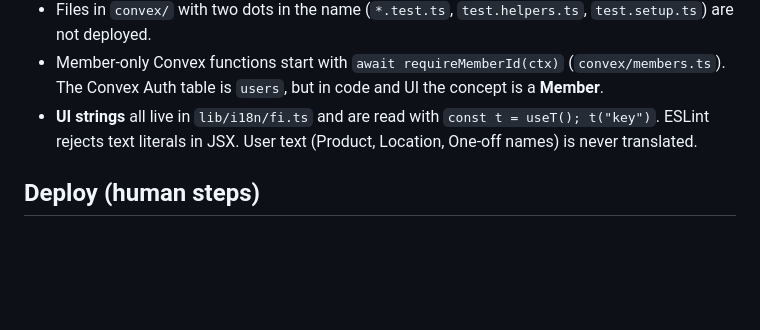
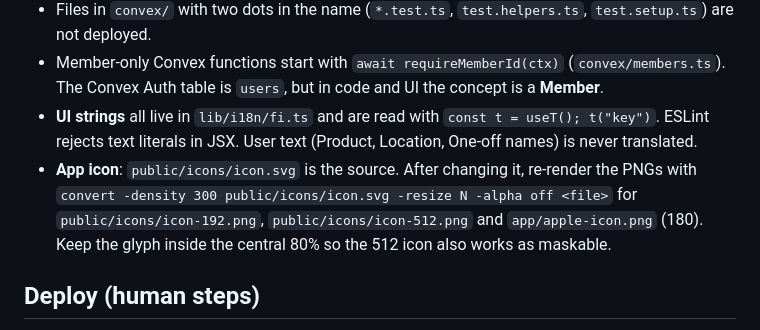
Before and after one commit to mabenj/komero, a Markdown page: README.md, the part around the change. Drawn GitHub-style; blank space fills up the shorter version.

```diff
--- a/README.md
+++ b/README.md
@@ -34,6 +34,10 @@ then `pnpm dev`. The first person to open the app creates the first Member.
 - **UI strings** all live in `lib/i18n/fi.ts` and are read with `const t = useT(); t("key")`.
   ESLint rejects text literals in JSX. User text (Product, Location, One-off names) is never
   translated.
+- **App icon**: `public/icons/icon.svg` is the source. After changing it, re-render the PNGs with
+  `convert -density 300 public/icons/icon.svg -resize N -alpha off <file>` for
+  `public/icons/icon-192.png`, `public/icons/icon-512.png` and `app/apple-icon.png` (180).
+  Keep the glyph inside the central 80% so the 512 icon also works as maskable.
 
 ## Deploy (human steps)
 
```
Also changed, not shown: app/apple-icon.png (added), 8 other files.
